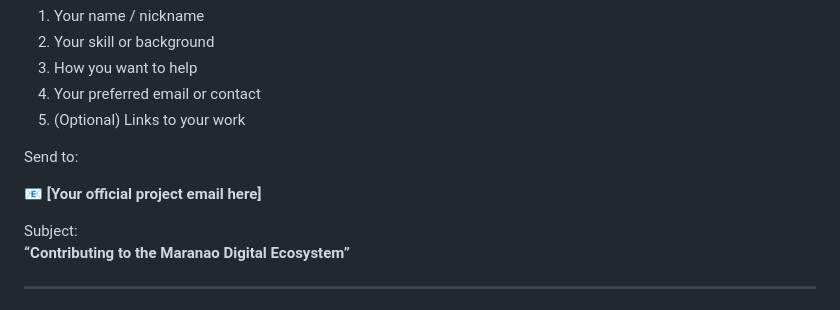
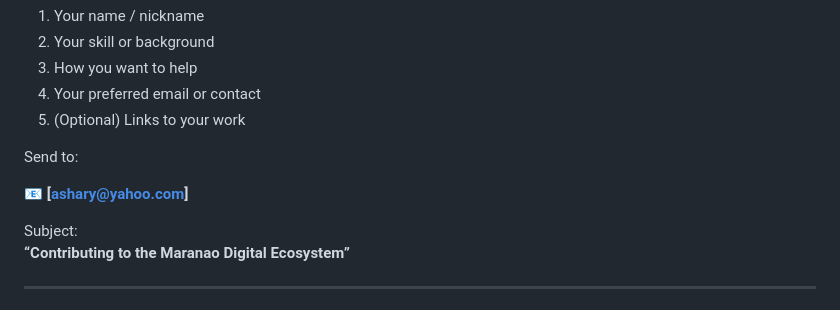
Before and after one commit to asharytamano/maranaw-com, a Markdown page: CONTRIBUTORS.md, the part around the change. GitHub-like rendering.

```diff
--- a/CONTRIBUTORS.md
+++ b/CONTRIBUTORS.md
@@ -78,7 +78,7 @@ To formally become a contributor, send the following:
 
 Send to:
 
-📧 **[Your official project email here]**
+📧 **[ashary@yahoo.com]**
 
 Subject:
 **“Contributing to the Maranao Digital Ecosystem”**
```
